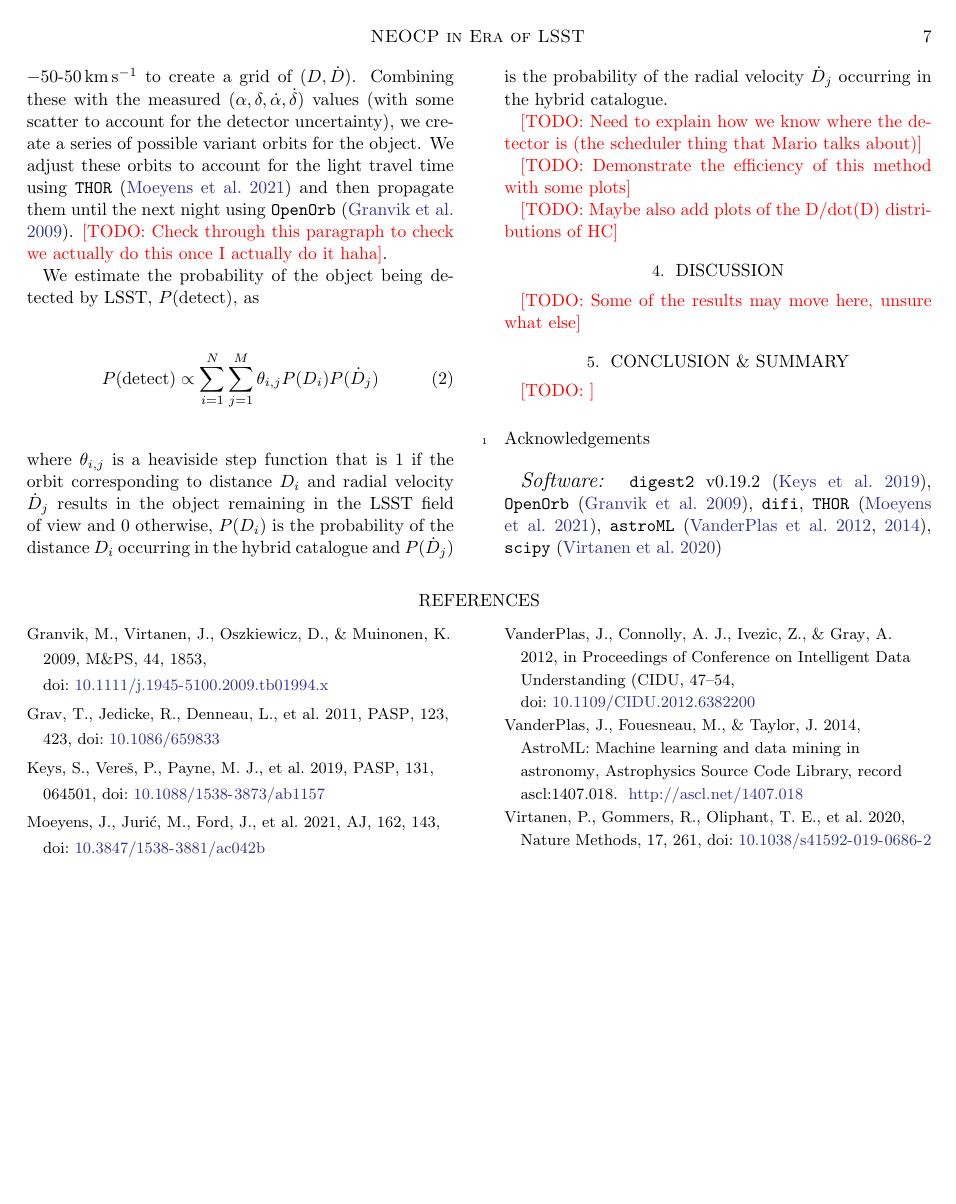
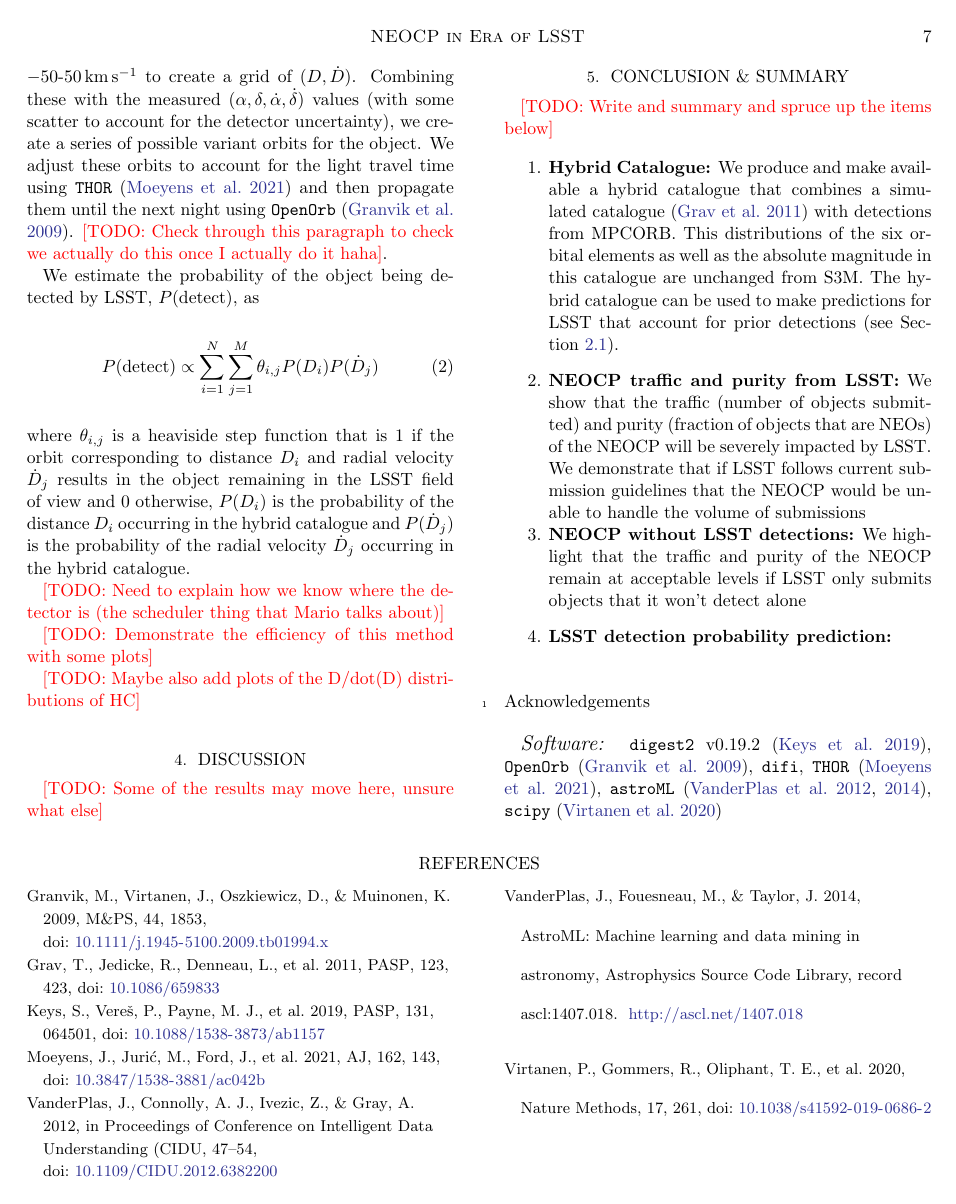
Before and after one commit to dirac-institute/hybrid_sso_catalogue, a LaTeX paper (paper/paper.tex): page 7 of 8. Compiled offline with pdfLaTeX.

Commit message:
add some potential conclusions

```diff
--- a/paper/paper.tex
+++ b/paper/paper.tex
@@ -178,7 +178,14 @@ where $\theta_{i, j}$ is a heaviside step function that is 1 if the orbit corres
 
 \section{Conclusion \& Summary} \label{sec:conclusion}
 
-\todo{}
+\todo{Write and summary and spruce up the items below}
+
+\begin{enumerate}
+    \item \textbf{Hybrid Catalogue:} We produce and make available a hybrid catalogue that combines a simulated catalogue \citep{Grav+2011} with detections from \mpco{}. This distributions of the six orbital elements as well as the absolute magnitude in this catalogue are unchanged from \sss{}. The hybrid catalogue can be used to make predictions for LSST that account for prior detections (see Section~\ref{sec:hybrid}).
+    \item \textbf{NEOCP traffic and purity from LSST:} We show that the traffic (number of objects submitted) and purity (fraction of objects that are NEOs) of the NEOCP will be severely impacted by LSST. We demonstrate that if LSST follows current submission guidelines that the NEOCP would be unable to handle the volume of submissions
+    \item \textbf{NEOCP without LSST detections:} We highlight that the traffic and purity of the NEOCP remain at acceptable levels if LSST only submits objects that it won't detect alone
+    \item \textbf{LSST detection probability prediction:}
+\end{enumerate}
 
 \begin{acknowledgements}
     Acknowledgements
```
Also changed, not shown: paper/paper.pdf.
